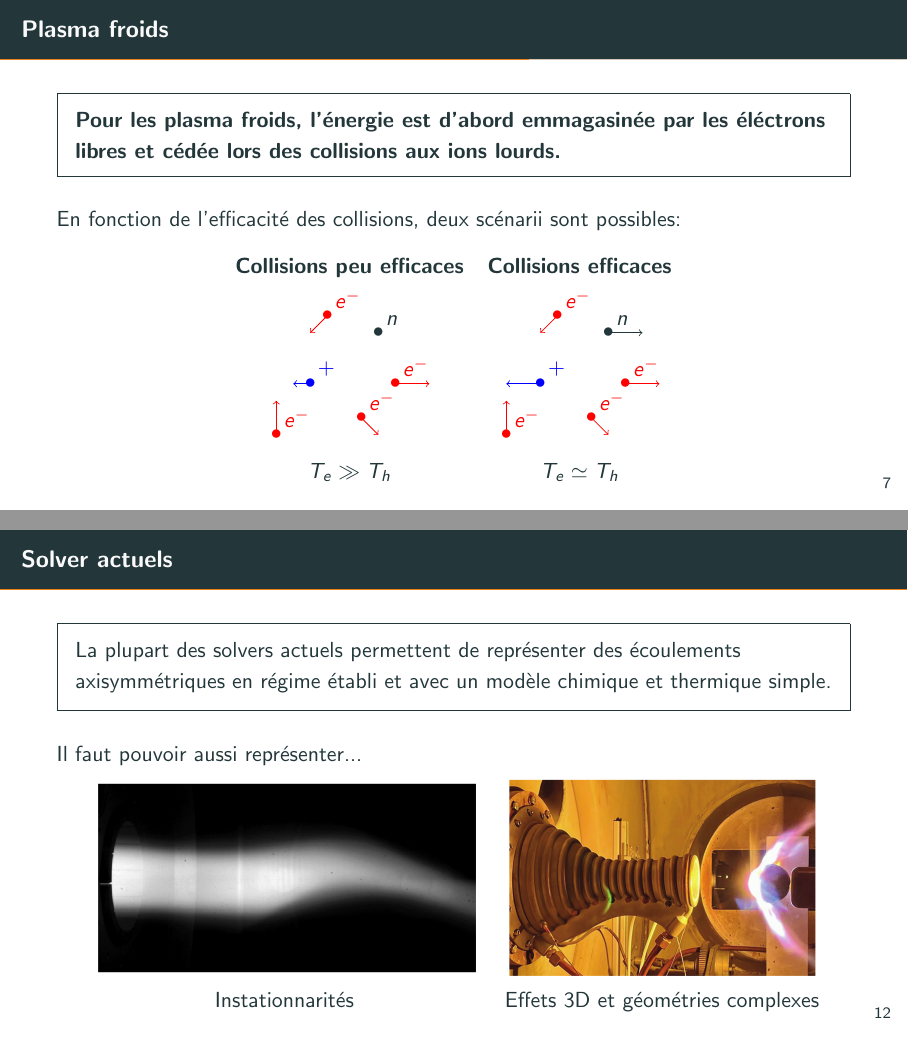
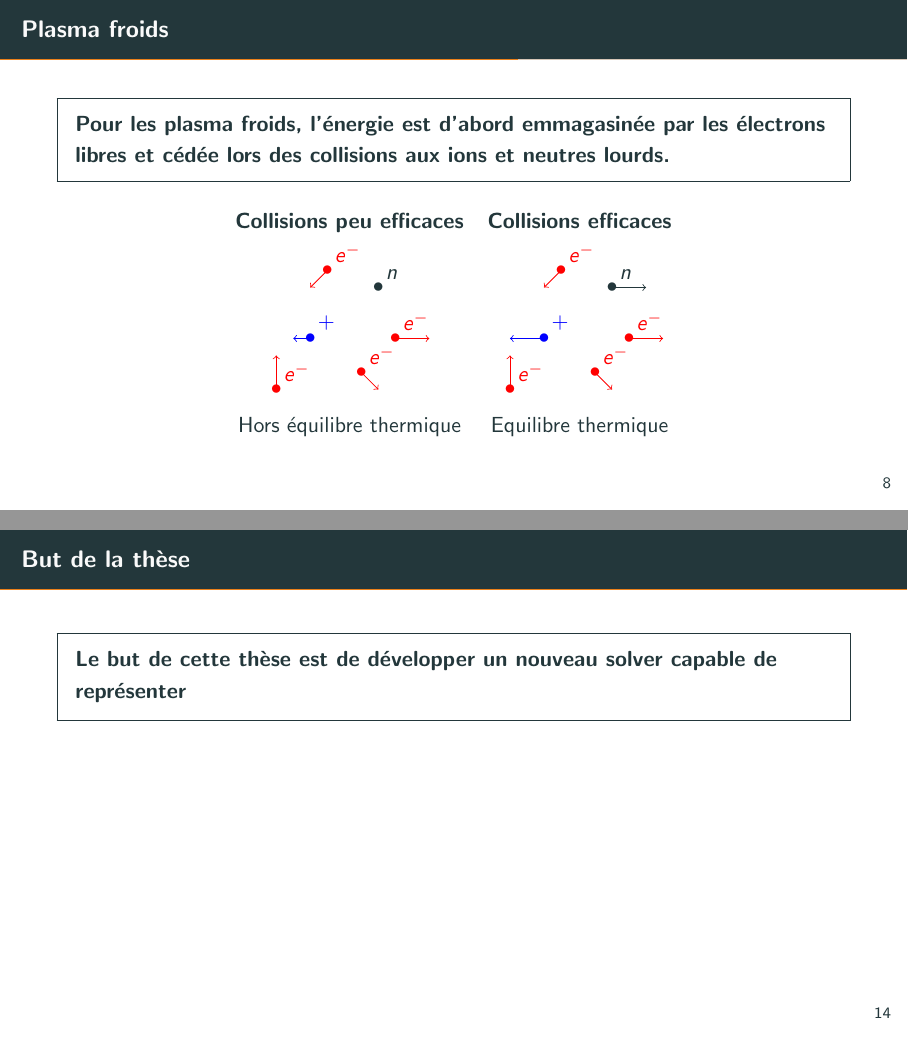
Before and after one commit to nicocorth/Phd_Presentation, LaTeX slides (PhD_Presentation.tex): pages 25 and 36 of 36 before the commit and pages 32 and 44 of 44 after it, joined at a grey line. Compiled offline with pdfLaTeX.

Commit message:
08/09/2025 7pm

```diff
--- a/PhD_Presentation.tex
+++ b/PhD_Presentation.tex
@@ -315,12 +338,13 @@ De plus en plus d'applications: fusion nucléaire, médecine, métallurgie, lase
 \begin{frame}{Plasma froids}
 
 \begin{framed}
-\textbf{Pour les plasma froids, l'énergie est d'abord emmagasinée par les éléctrons libres et cédée lors des collisions aux ions lourds.}
+\textbf{Pour les plasma froids, l'énergie est d'abord emmagasinée par les électrons libres et cédée lors des collisions aux ions et neutres lourds.}
 \end{framed}
-En fonction de l'efficacité des collisions, deux scénarii sont possibles:
+%En fonction de l'efficacité des collisions, deux scénarii sont possibles:
 \begin{center}
 \begin{tabular}{cc}
-\textbf{Collisions peu efficaces} & \textbf{Collisions efficaces}\\
+\onslide<2->{\textbf{Collisions peu efficaces}} & \onslide<3->{\textbf{Collisions efficaces}}\\
+\onslide<2->{
 \begin{tikzpicture}[scale=3]
 \node[blue] at (0,0) {$\bullet$};
 \node at (.4,.3) {$\bullet$};
@@ -340,7 +364,9 @@ En fonction de l'efficacité des collisions, deux scénarii sont possibles:
 \node[red] at (-.2,-.3) [above right]{$e^-$};
 \node[red] at (.1,.4) [above right]{$e^-$};
 \end{tikzpicture}
+}
  &
+\onslide<3->{
 \begin{tikzpicture}[scale=3]
 \node[blue] at (0,0) {$\bullet$};
 \node at (.4,.3) {$\bullet$};
@@ -360,8 +386,8 @@ En fonction de l'efficacité des collisions, deux scénarii sont possibles:
 \node[red] at (.3,-.2) [above right]{$e^-$};
 \node[red] at (-.2,-.3) [above right]{$e^-$};
 \node[red] at (.1,.4) [above right]{$e^-$};
-\end{tikzpicture}\\
-$T_e \gg T_h$ & $T_e \simeq T_h$
+\end{tikzpicture}}\\
+\onslide<2->{Hors équilibre thermique} & \onslide<3->{Equilibre thermique}
 \end{tabular}
 \end{center}
 
@@ -469,9 +495,10 @@ La grande vitesse de réentrée $\simeq\SI{10}{\kilo\meter\;\second^{-1}}$, un c
 \end{center}
 \end{frame}
 
-\begin{frame}{Solver actuels}
+\begin{frame}{Solvers actuels}
 \begin{framed}
-La plupart des solvers actuels permettent de représenter des écoulements axisymmétriques en régime établi et avec un modèle chimique et thermique simple.
+\centering
+\textbf{La plupart des solvers représentent des écoulements axisymmétriques en régime établi avec un modèle chimique et thermique d'équilibre.}
 \end{framed}
 
 Il faut pouvoir aussi représenter...
@@ -479,10 +506,18 @@ Il faut pouvoir aussi représenter...
 \centering
 \begin{tabular}{cc}
 \onslide<2->{
-\includegraphics[height=.25\linewidth]{./plasma_jet_unsteady_experimental.png}}
-& \onslide<3->{\includegraphics[height = .25 \linewidth]{./plasmatron_nozzle_operating.png}} \\
+\includegraphics[height=.2\linewidth]{./plasma_jet_unsteady_experimental.png}}
+& \onslide<3->{\includegraphics[height = .2 \linewidth]{./plasmatron_nozzle_operating.png}} \\
 \onslide<2->{Instationnarités} & \onslide<3->{Effets 3D et géométries complexes}
 \end{tabular}
+
+\end{frame}
+
+\begin{frame}{But de la thèse}
+
+\begin{framed}
+\textbf{Le but de cette thèse est de développer un nouveau solver capable de représenter }
+\end{framed}
 
 \end{frame}
 
```
Also changed, not shown: PhD_Presentation.tex (23 more changed lines), 4 other files.
